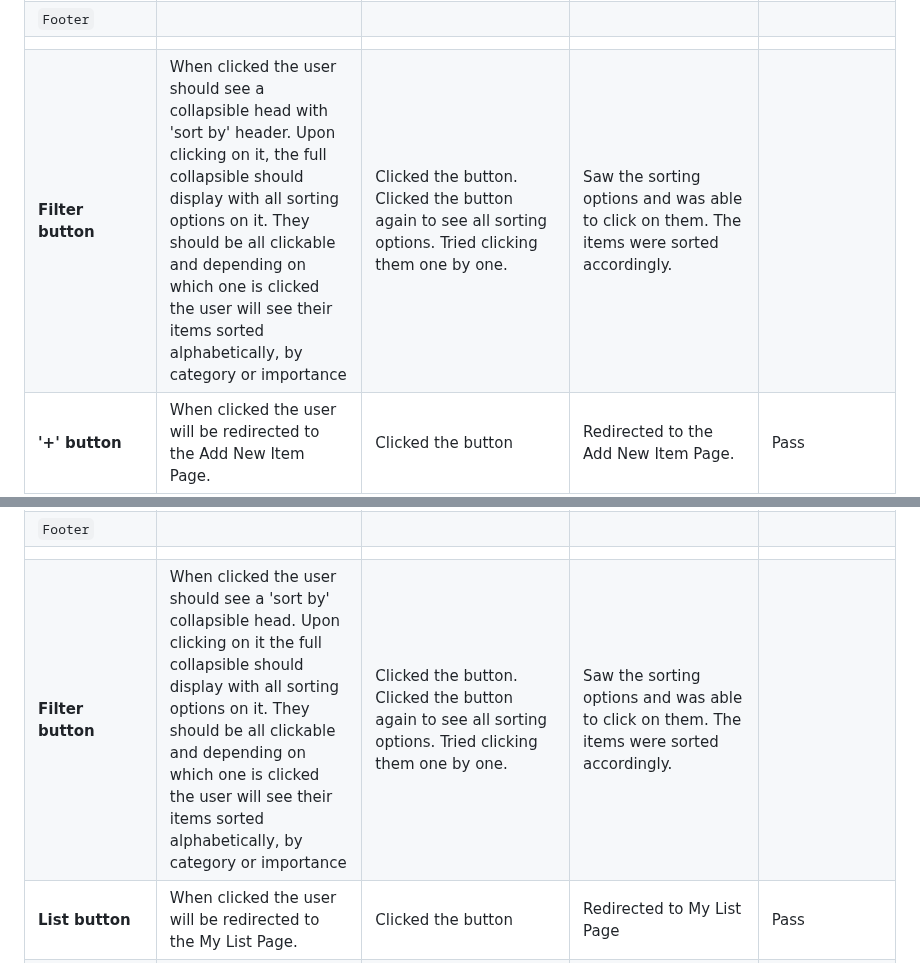
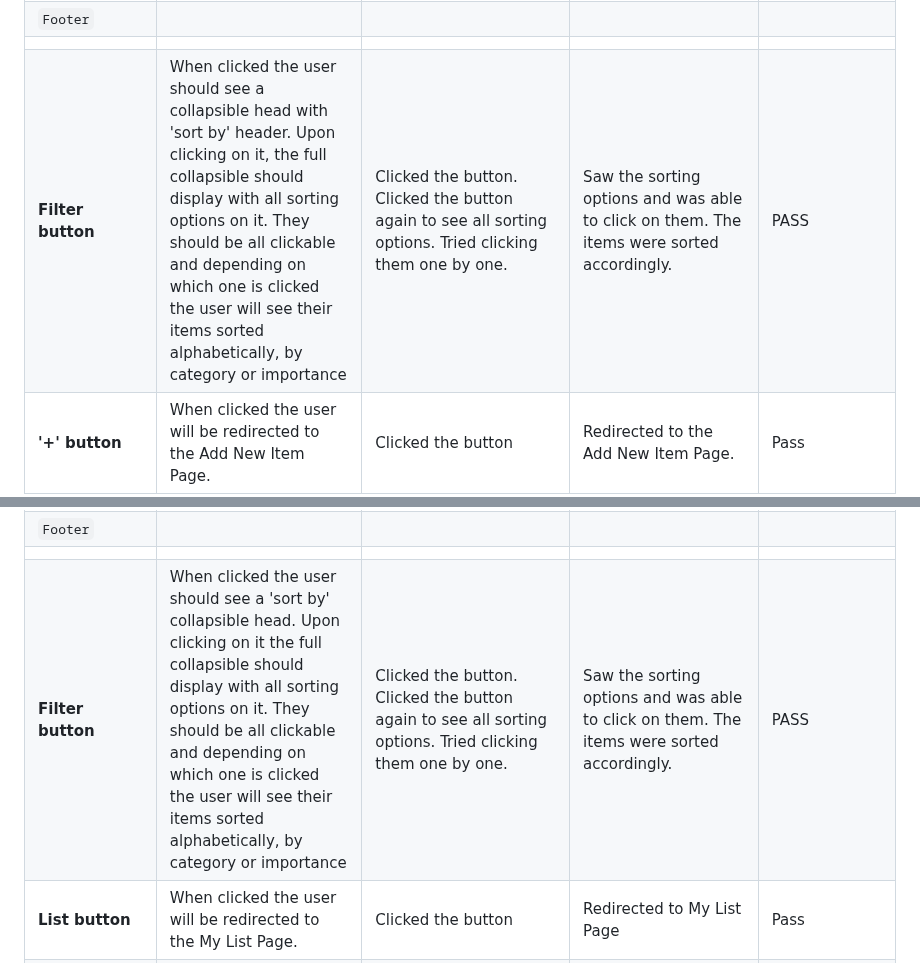
Before and after one commit to AgyLuczak/MUM-S-TO-DO-LIST, a Markdown page: TESTING.md, 2 parts joined by grey strips. Rendered like a GitHub page.

Commit message:
Correct the full testing table

```diff
--- a/TESTING.md
+++ b/TESTING.md
@@ -208,7 +208,7 @@ The app has been tested on the following browsers:
 | **Delete all checked items button** | When the user clicks the delete all checked buttons, a confirmation dialog will appear asking the user if they are sure they want to delete all the checked items. Once that's confirmed all the checked items should be removed from the list and a flash message 'Done and dusted! You're a star! should appear | Clicked the button | Confirmation dialog appeared, clicked ok - all checked items were removed | Pass |
 | `Footer` |
 |  |  |  |  |  |
-|  **Filter button**| When clicked the user should see a collapsible head with 'sort by' header. Upon clicking on it, the full collapsible should display with all sorting options on it. They should be all clickable and depending on which one is clicked the user will see their items sorted alphabetically, by category or importance | Clicked the button. Clicked the button again to see all sorting options. Tried clicking them one by one. | Saw the sorting options and was able to click on them. The items were sorted accordingly. |  |
+|  **Filter button**| When clicked the user should see a collapsible head with 'sort by' header. Upon clicking on it, the full collapsible should display with all sorting options on it. They should be all clickable and depending on which one is clicked the user will see their items sorted alphabetically, by category or importance | Clicked the button. Clicked the button again to see all sorting options. Tried clicking them one by one. | Saw the sorting options and was able to click on them. The items were sorted accordingly. |PASS  |
 | **'+' button** | When clicked the user will be redirected to the Add New Item Page. | Clicked the button | Redirected to the Add New Item Page. | Pass |
 | **Folder button**| When clicked the user will be redirected to the Categories Page | Clicked the button | Redirected to the Categories Page | Pass |
 | **Sign Out button**| When clicked the user will be signed out and redirected to Sign In Page. The flash message 'You've been signed out' should appear | Clicked the button | Redirected to the Sign In Page. 'You've been signed out' message appeared | Pass |
@@ -229,6 +229,6 @@ The app has been tested on the following browsers:
 | `Footer` |
 |  |  |  |  |  |
-|  **Filter button**| When clicked the user should see a 'sort by' collapsible head. Upon clicking on it the full collapsible should display with all sorting options on it. They should be all clickable and depending on which one is clicked the user will see their items sorted alphabetically, by category or importance | Clicked the button. Clicked the button again to see all sorting options. Tried clicking them one by one. | Saw the sorting options and was able to click on them. The items were sorted accordingly. |  |
+|  **Filter button**| When clicked the user should see a 'sort by' collapsible head. Upon clicking on it the full collapsible should display with all sorting options on it. They should be all clickable and depending on which one is clicked the user will see their items sorted alphabetically, by category or importance | Clicked the button. Clicked the button again to see all sorting options. Tried clicking them one by one. | Saw the sorting options and was able to click on them. The items were sorted accordingly. | PASS |
 | **List button** | When clicked the user will be redirected to the My List Page. | Clicked the button | Redirected to My List Page| Pass |
 | **Folder button**| When clicked the user will be redirected to the Categories Page | Clicked the button | Redirected to the Categories Page | Pass |
 | **Sign Out button**| When clicked the user will be signed out and redirected to Sign In Page. The flash message 'You've been signed out' should appear | Clicked the button | Redirected to the Categories Page | Pass |
```
Also changed, not shown: other parts of TESTING.md (+16 -16 lines).
